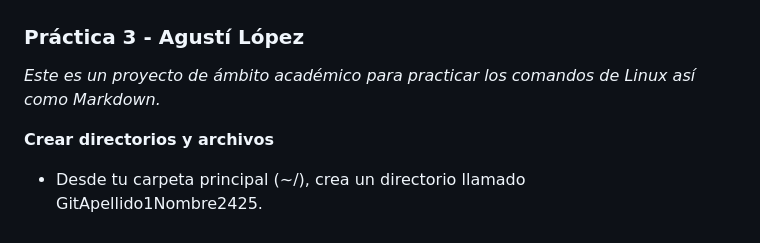
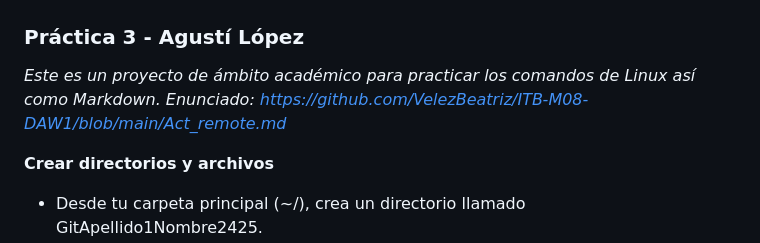
Before and after one commit to agustilopz/m08-p03, a Markdown page: README.md, the part around the change. Drawn GitHub-style.

```diff
--- a/README.md
+++ b/README.md
@@ -1,6 +1,7 @@
 ### Práctica 3 - Agustí López
 
 *Este es un proyecto de ámbito académico para practicar los comandos de Linux así como Markdown.*
+*Enunciado: https://github.com/VelezBeatriz/ITB-M08-DAW1/blob/main/Act_remote.md*
 
 **Crear directorios y archivos**
 - Desde tu carpeta principal (~/), crea un directorio llamado GitApellido1Nombre2425.
```
